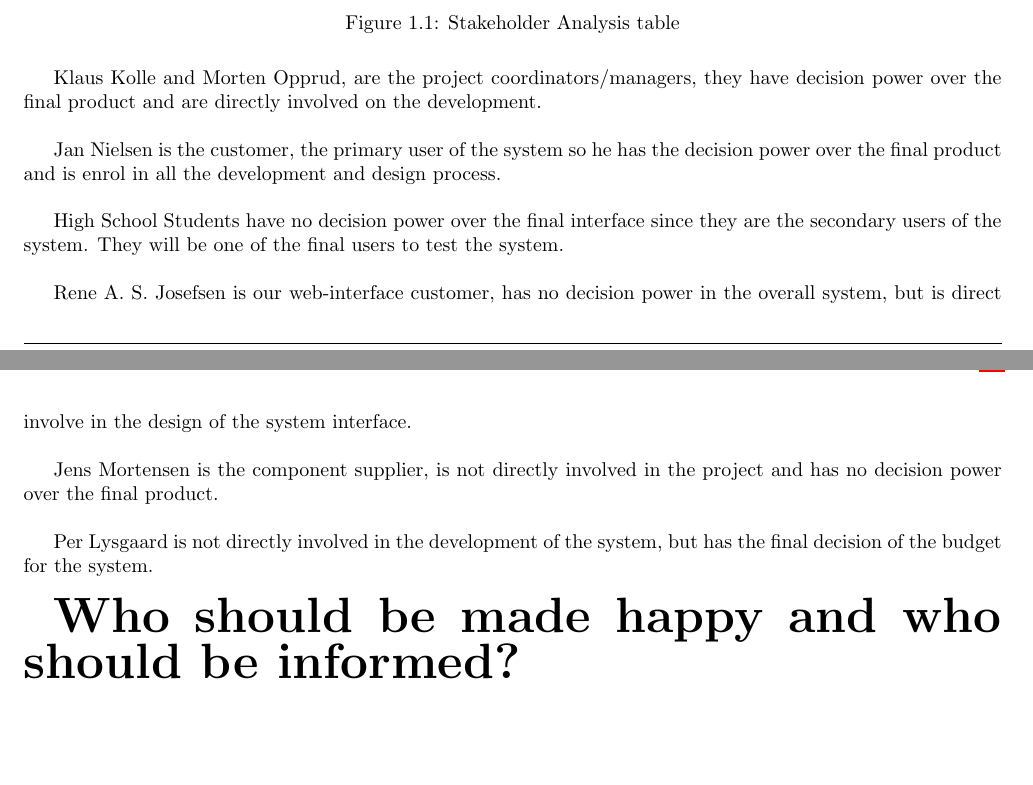
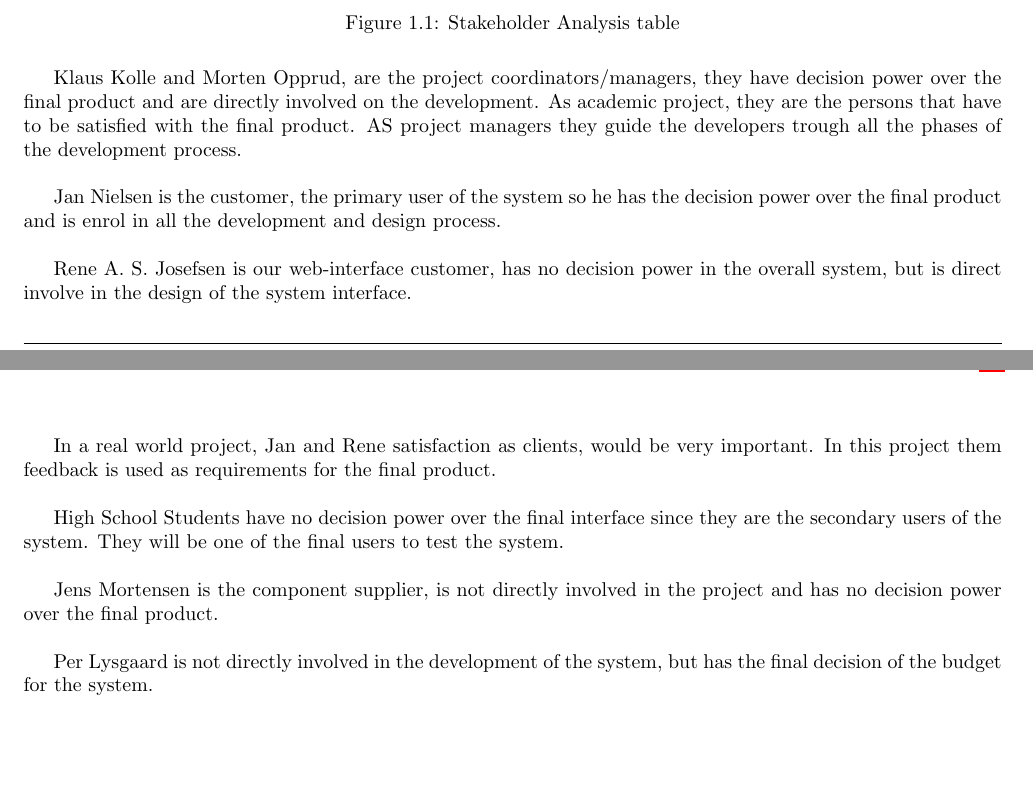
Before and after one commit to TeamUnix/InteractionDesign1, a LaTeX thesis (report.tex, which reads content/introduction.tex): two parts of pages 4 and 5 of 22, joined at a grey line, cut so that both start at the same text. Compiled offline with pdfLaTeX.

Commit message:
Stake holder analyses updated

```diff
--- a/content/introduction.tex
+++ b/content/introduction.tex
@@ -69,22 +69,22 @@ Per Lysgaard\\
 
 Klaus Kolle and Morten Opprud, are the project coordinators/managers, they
 have decision power over the final product and are directly involved on the
-development.\\
+development. As academic project, they are the persons that have to be satisfied with the final product. AS project managers they guide the developers trough all the phases of the development process.\\
 
 Jan Nielsen is the customer, the primary user of the system so he has the
-decision power over the final product and is enrol in all the development and design process.\\
+decision power over the final product and is enrol in all the development and design process. \\
+
+Rene A. S. Josefsen is our web-interface customer, has no decision power in the
+overall system, but is direct involve in the design of the system interface.\\
+
+In a real world project,  Jan and Rene satisfaction as clients, would be very important. In this project them feedback is used as requirements for the final product.\\
 
 High School Students have no decision power over the final interface since they
 are the secondary users of the system. They will be one of the final users to test the system.\\
-
-Rene A. S. Josefsen is our web-interface customer, has no decision power in the
-overall system, but is direct involve in the design of the system interface.\\
 
 Jens Mortensen is the component supplier, is not directly involved in the
 project and has no decision power over the final product.\\
 
 Per Lysgaard is not directly involved in the development of the system, but has the final decision of the budget for the system.\\
 
-\textbf{{\Huge Who should be made happy and who should be informed?}}
-
 %%%%%%%%%%%%%%%%%%%%%%%%%%%%%%%
```
